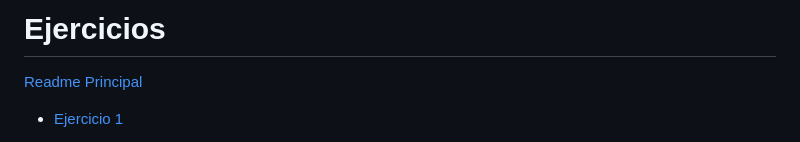
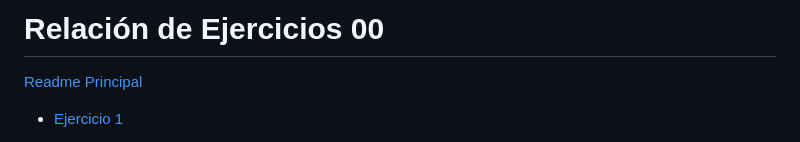
Before and after one commit to TheYinYan/Lenguaje-de-Marca-Unidad-2, a Markdown page: Unidad_2/Relacion_Ej_00/Readme.md, the part around the change. Drawn GitHub-style.

Commit message:
Nombre De Readme R00

```diff
--- a/Unidad_2/Relacion_Ej_00/Readme.md
+++ b/Unidad_2/Relacion_Ej_00/Readme.md
@@ -1,4 +1,4 @@
-# Ejercicios
+# Relación de Ejercicios 00
 
 [Readme Principal](/README.md)
 
```
